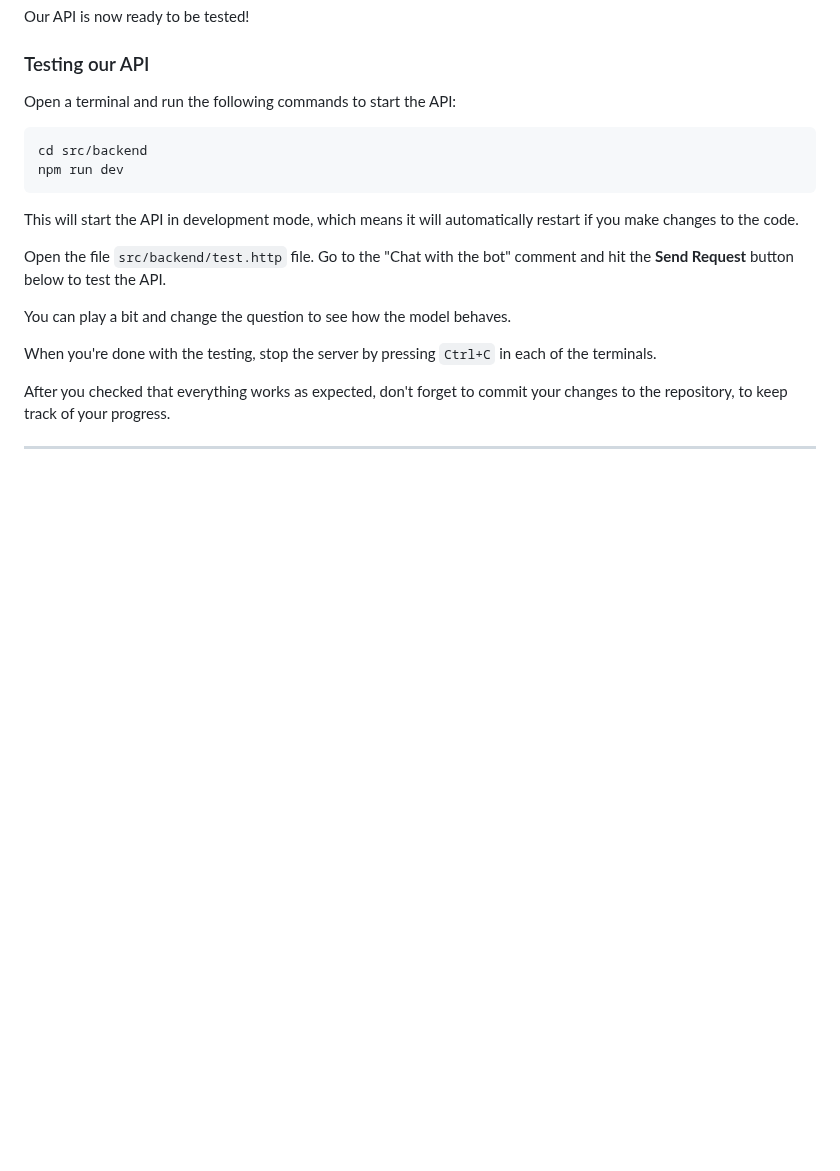
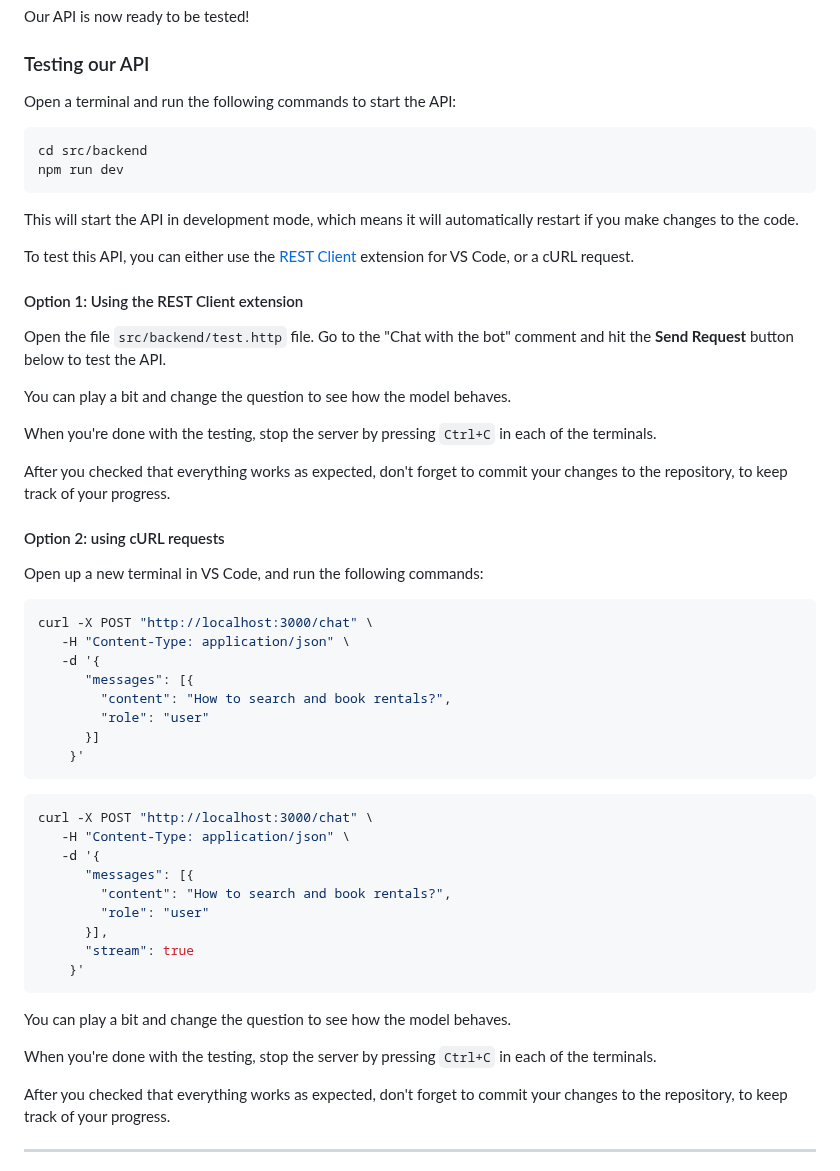
Before and after one commit to Azure-Samples/azure-openai-rag-workshop, a Markdown page: docs/workshop.md, the part around the change. GitHub-like rendering; blank space fills up the shorter version.

Commit message:
add the option to use cURL requests to test the chat API

````diff
--- a/docs/workshop.md
+++ b/docs/workshop.md
@@ -981,7 +981,44 @@ npm run dev
 
 This will start the API in development mode, which means it will automatically restart if you make changes to the code.
 
+To test this API, you can either use the [REST Client](https://marketplace.visualstudio.com/items?itemName=humao.rest-client) extension for VS Code, or a cURL request.
+
+#### Option 1: Using the REST Client extension
+
 Open the file `src/backend/test.http` file. Go to the "Chat with the bot" comment and hit the **Send Request** button below to test the API.
+
+You can play a bit and change the question to see how the model behaves.
+
+When you're done with the testing, stop the server by pressing `Ctrl+C` in each of the terminals.
+
+After you checked that everything works as expected, don't forget to commit your changes to the repository, to keep track of your progress.
+
+#### Option 2: using cURL requests
+
+Open up a new terminal in VS Code, and run the following commands:
+
+  ```bash
+curl -X POST "http://localhost:3000/chat" \
+     -H "Content-Type: application/json" \
+     -d '{
+        "messages": [{
+          "content": "How to search and book rentals?",
+          "role": "user"
+        }]
+      }'
+  ```
+
+  ```bash
+curl -X POST "http://localhost:3000/chat" \
+     -H "Content-Type: application/json" \
+     -d '{
+        "messages": [{
+          "content": "How to search and book rentals?",
+          "role": "user"
+        }],
+        "stream": true
+      }'
+  ```
 
 You can play a bit and change the question to see how the model behaves.
 
````
